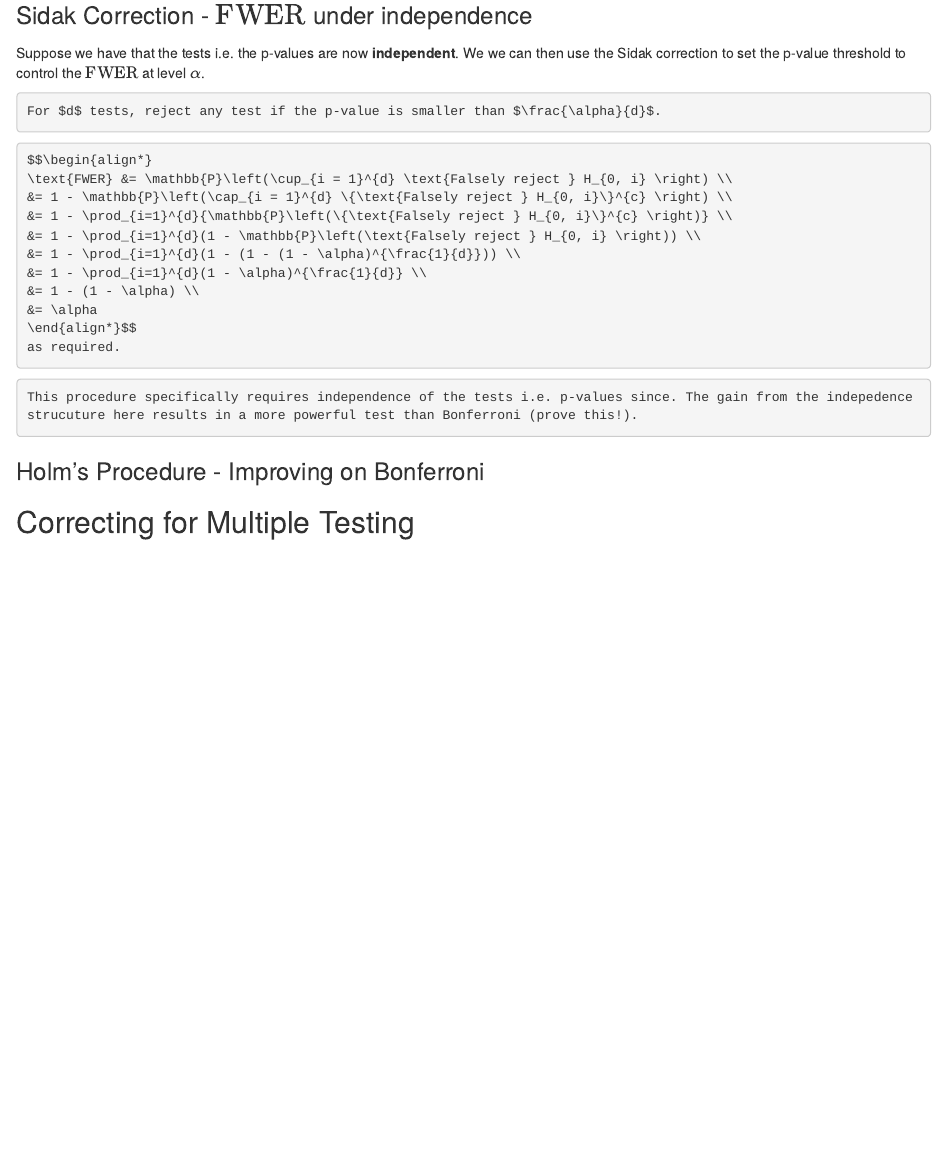
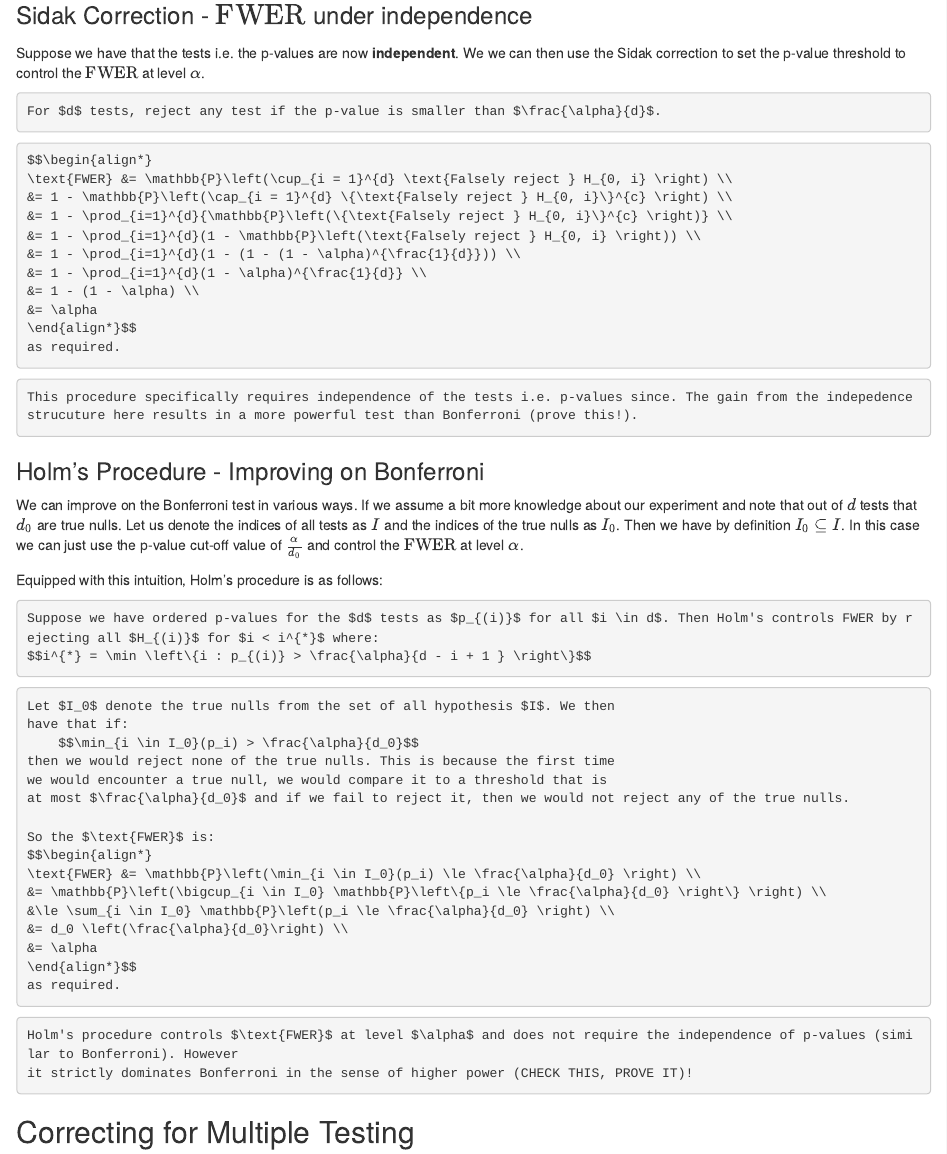
Before and after one commit to ryurko/Selective-Inference-notes, an R Markdown document (01-Introduction.Rmd): the page in a window 1100 px wide, from 770 px down. Rendered offline with R 4.5, knitr and Pandoc, with nearby package versions.

Commit message:
ENH: Update introduction

````diff
--- a/01-Introduction.Rmd
+++ b/01-Introduction.Rmd
@@ -73,12 +73,49 @@ $$\begin{align*}
 as required.
 ```
 
-
 ```{remark}
 This procedure specifically requires independence of the tests i.e. p-values since. The gain from the indepedence strucuture here results in a more powerful test than Bonferroni (prove this!).
 ```
 
 ### Holm's Procedure - Improving on Bonferroni
+
+We can improve on the Bonferroni test in various ways. If we assume a bit
+more knowledge about our experiment and note that out of $d$ tests that
+$d_0$ are true nulls. Let us denote the indices of all tests as $I$ and the
+indices of the true nulls as $I_0$. Then we have by definition $I_0 \subseteq I$. In this case we can just use the p-value cut-off value of $\frac{\alpha}{d_0}$ and control the $\text{FWER}$ at level $\alpha$.
+
+Equipped with this intuition, Holm's procedure is as follows:
+
+```{theorem, name="Holm's Procedure"}
+Suppose we have ordered p-values for the $d$ tests as $p_{(i)}$ for all $i \in d$. Then Holm's controls FWER by rejecting all $H_{(i)}$ for $i < i^{*}$ where:
+$$i^{*} = \min \left\{i : p_{(i)} > \frac{\alpha}{d - i + 1 } \right\}$$
+```
+
+```{proof}
+Let $I_0$ denote the true nulls from the set of all hypothesis $I$. We then
+have that if:
+    $$\min_{i \in I_0}(p_i) > \frac{\alpha}{d_0}$$
+then we would reject none of the true nulls. This is because the first time
+we would encounter a true null, we would compare it to a threshold that is
+at most $\frac{\alpha}{d_0}$ and if we fail to reject it, then we would not reject any of the true nulls.
+
+So the $\text{FWER}$ is:
+$$\begin{align*}
+\text{FWER} &= \mathbb{P}\left(\min_{i \in I_0}(p_i) \le \frac{\alpha}{d_0} \right) \\
+&= \mathbb{P}\left(\bigcup_{i \in I_0} \mathbb{P}\left\{p_i \le \frac{\alpha}{d_0} \right\} \right) \\
+&\le \sum_{i \in I_0} \mathbb{P}\left(p_i \le \frac{\alpha}{d_0} \right) \\
+&= d_0 \left(\frac{\alpha}{d_0}\right) \\
+&= \alpha
+\end{align*}$$
+as required.
+```
+
+```{remark}
+Holm's procedure controls $\text{FWER}$ at level $\alpha$ and does not require the independence of p-values (similar to Bonferroni). However
+it strictly dominates Bonferroni in the sense of higher power (CHECK THIS, PROVE IT)!
+```
+
+
 
 ## Correcting for Multiple Testing
 
````
Also changed, not shown: docs/01-Introduction.md, docs/search_index.json, 1 other file.
